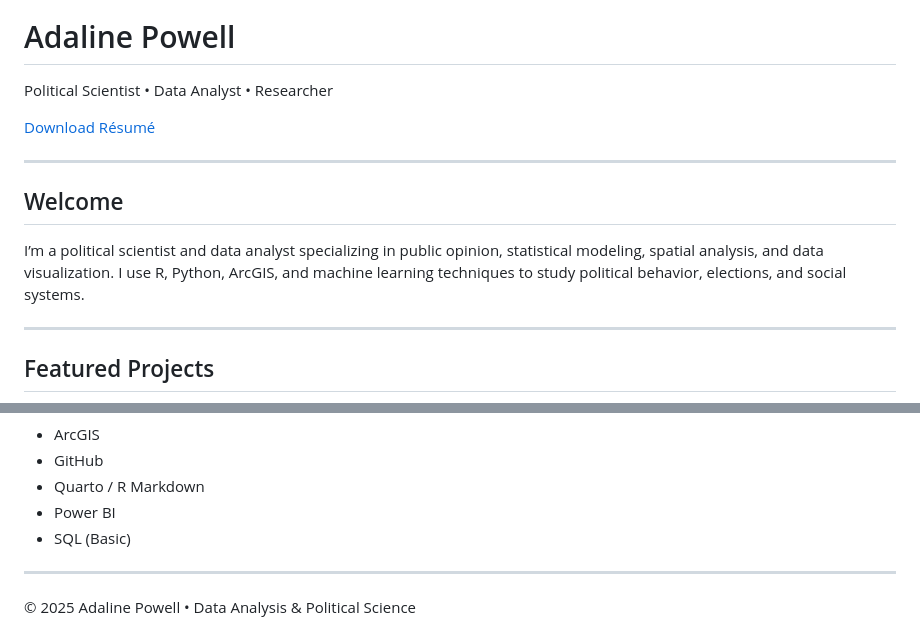
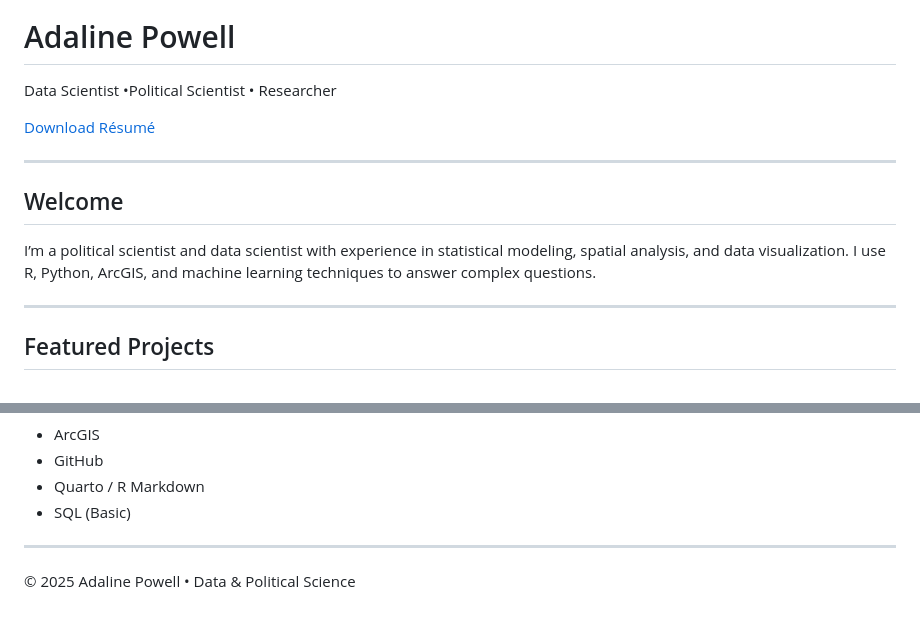
Before and after one commit to adalinebpowell/adalinebpowell.github.io, a Markdown page: index.md, 2 parts joined by grey strips. Rendered like a GitHub page.

```diff
--- a/index.md
+++ b/index.md
@@ -196,7 +196,7 @@ body {
 <section class="hero">
   <img src="photodata.png" alt="Adaline Powell" class="hero-img">
   <h1 class="hero-title">Adaline Powell</h1>
-  <p class="hero-subtitle">Political Scientist • Data Analyst • Researcher</p>
+  <p class="hero-subtitle">Data Scientist •Political Scientist • Researcher</p>
 
   <a href="resume.pdf" target="_blank" class="resume-btn">Download Résumé</a>
 </section>
@@ -207,10 +207,9 @@ body {
 <section class="about">
   <h2>Welcome</h2>
   <p>
-    I’m a political scientist and data analyst specializing in public opinion,
+    I’m a political scientist and data scientist with experience in
     statistical modeling, spatial analysis, and data visualization.
-    I use R, Python, ArcGIS, and machine learning techniques to study political
-    behavior, elections, and social systems.
+    I use R, Python, ArcGIS, and machine learning techniques to answer complex questions.
   </p>
 </section>
 
@@ -279,7 +269,6 @@ body {
       <li>ArcGIS</li>
       <li>GitHub</li>
       <li>Quarto / R Markdown</li>
-      <li>Power BI</li>
       <li>SQL (Basic)</li>
     </ul>
   </div>
@@ -288,5 +277,5 @@ body {
 <hr class="hr-cute">
 
 <footer class="footer">
-  © 2025 Adaline Powell • Data Analysis & Political Science
+  © 2025 Adaline Powell • Data & Political Science
 </footer>
```
Also changed, not shown: other parts of index.md (+0 -9 lines).
